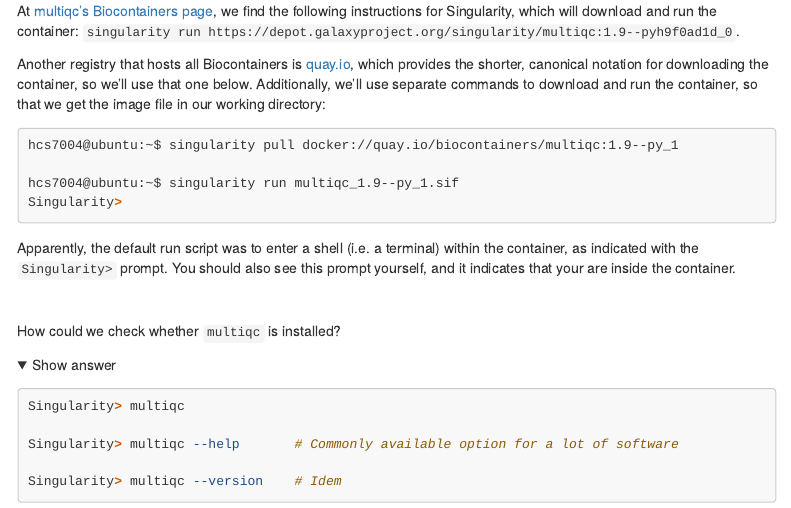
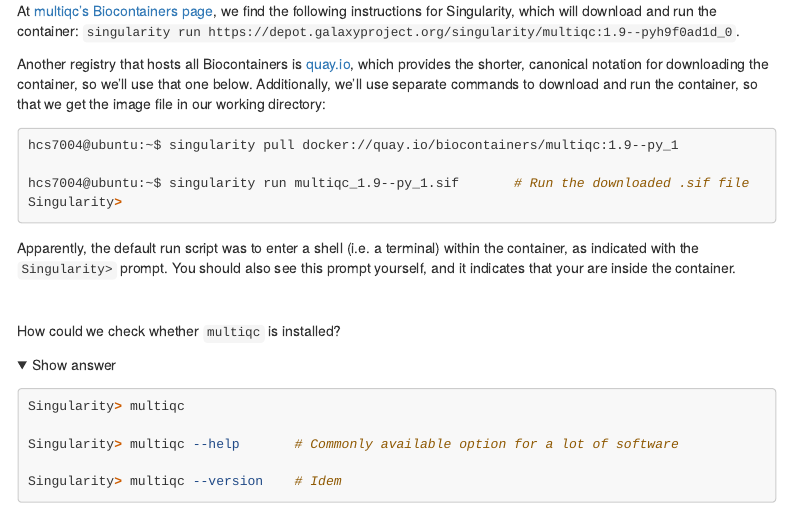
Before and after one commit to jelmerp/HCS7004_lab3, an R Markdown document (Lab3.Rmd): the page in a window 1100 px wide, from 3640 px down. Rendered offline with R 4.5, knitr and Pandoc, with nearby package versions; folded parts are opened; some code elsewhere in the file could not run offline; menus at the side of the page are left out; long lines of code are wrapped.

````diff
--- a/Lab3.Rmd
+++ b/Lab3.Rmd
@@ -185,7 +185,7 @@
 ```{bash, eval=FALSE}
 hcs7004@ubuntu:~$ singularity pull docker://quay.io/biocontainers/multiqc:1.9--py_1
 
-hcs7004@ubuntu:~$ singularity run multiqc_1.9--py_1.sif
+hcs7004@ubuntu:~$ singularity run multiqc_1.9--py_1.sif       # Run the downloaded .sif file
 Singularity>
 ```
 
````
